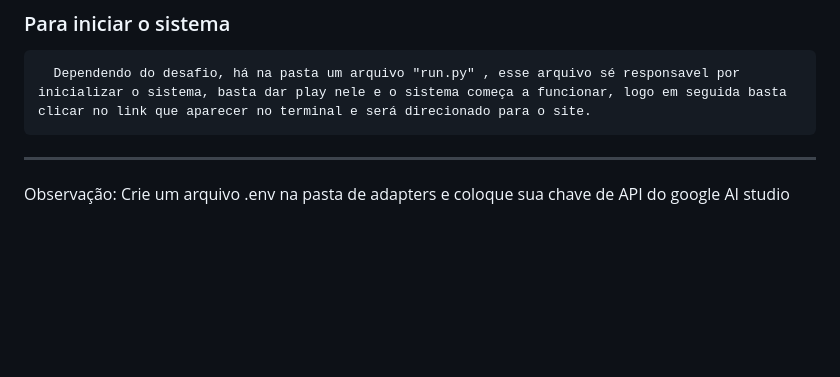
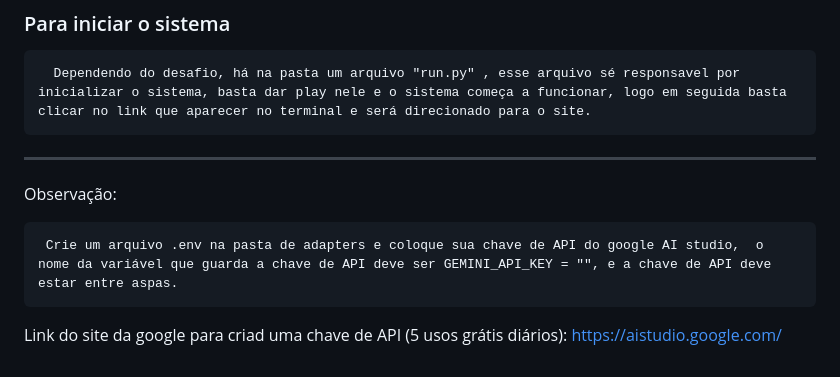
Before and after one commit to GabrielCaricchio/trabalho_final_arq-sw_3P, a Markdown page: Desafio5_Flask_IMIP/README.md, the part around the change. GitHub-like rendering; blank space fills up the shorter version.

Commit message:
Atualizar o README.md

```diff
--- a/Desafio5_Flask_IMIP/README.md
+++ b/Desafio5_Flask_IMIP/README.md
@@ -164,4 +164,8 @@ Linux / macOS
 ---
 
 Observação:
-Crie um arquivo .env na pasta de adapters e coloque sua chave de API do google AI studio
+
+     Crie um arquivo .env na pasta de adapters e coloque sua chave de API do google AI studio,  o nome da variável que guarda a chave de API deve ser GEMINI_API_KEY = "", e a chave de API deve estar entre aspas.
+
+Link do site da google para criad uma chave de API (5 usos grátis diários):
+https://aistudio.google.com/
```
